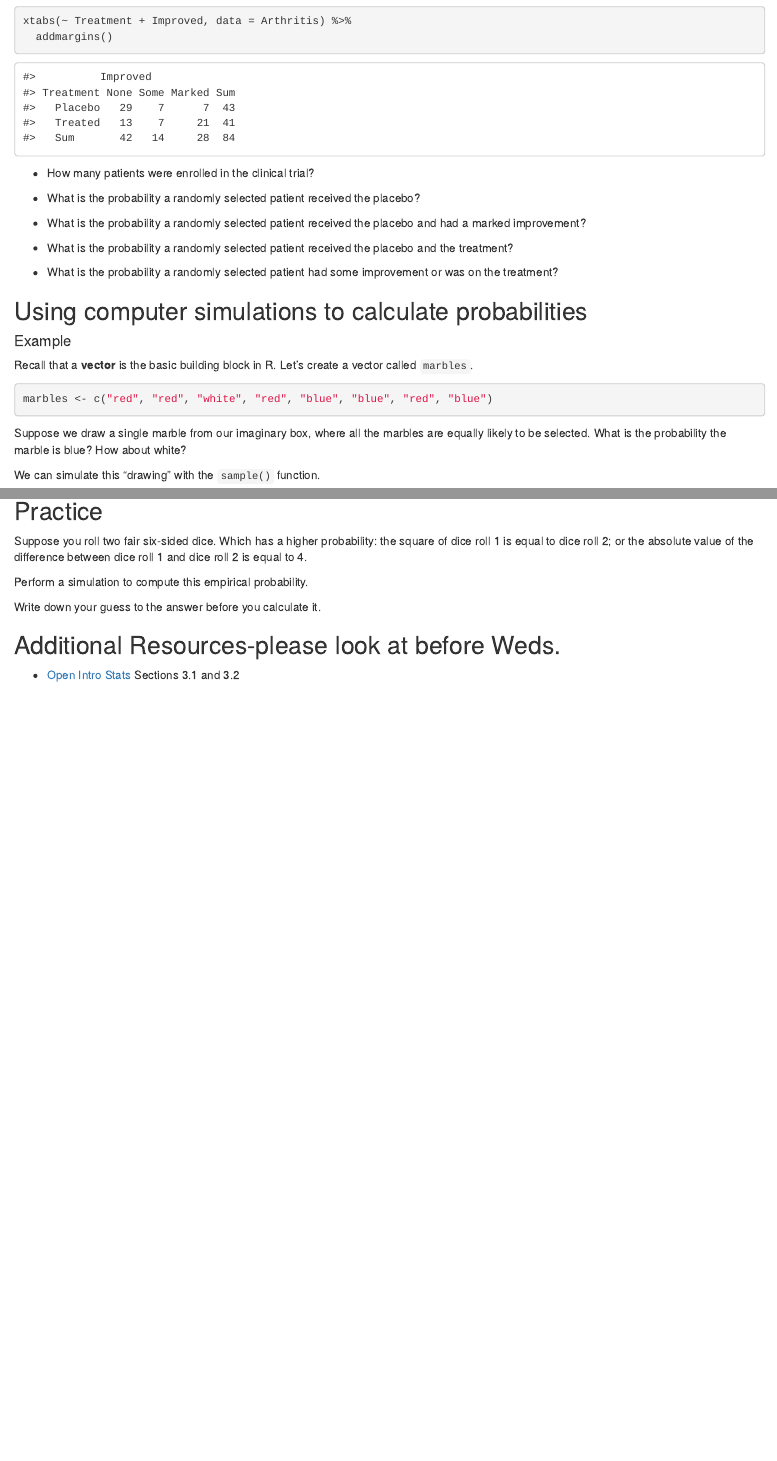
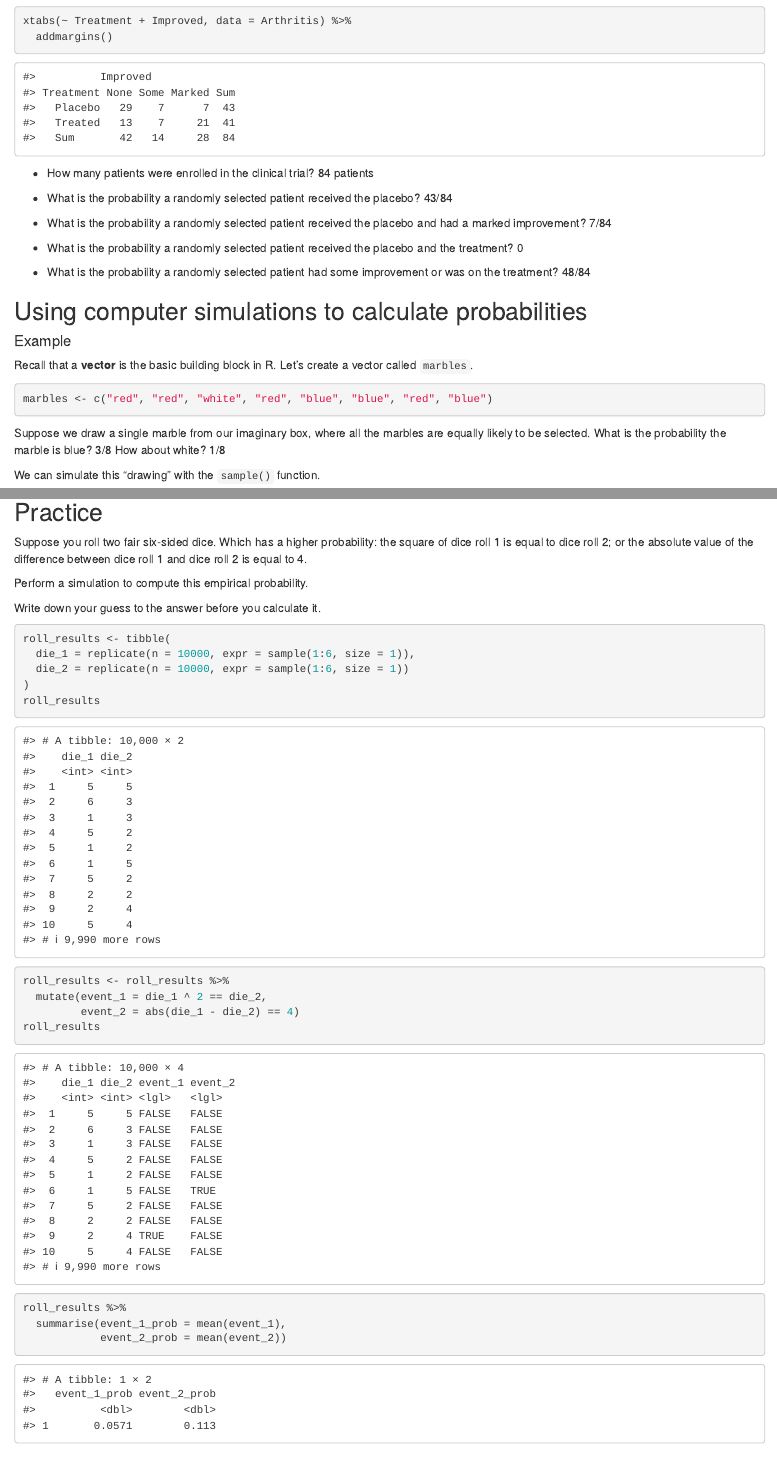
Before and after one commit to sta199-01-sp21/lecture-notes-class-10-qianrachel, an R Markdown document (lecturenotesclass10.Rmd): the page in a window 1100 px wide, from 800 px down, and a second part further down, joined at a grey line. Rendered offline with R 4.5, knitr and Pandoc, with nearby package versions; code that draws random numbers runs with fixed seeds of ours.

Commit message:
finished!

````diff
--- a/lecturenotesclass10.Rmd
+++ b/lecturenotesclass10.Rmd
@@ -48,18 +48,18 @@ xtabs(~ Treatment + Improved, data = Arthritis) %>%
   addmargins()
 ```
 
-- How many patients were enrolled in the clinical trial?
+- How many patients were enrolled in the clinical trial? 84 patients
 
-- What is the probability a randomly selected patient received the placebo?
+- What is the probability a randomly selected patient received the placebo? 43/84
 
 - What is the probability a randomly selected patient received the placebo
-  and had a marked improvement?
+  and had a marked improvement? 7/84
 
 - What is the probability a randomly selected patient received the placebo
-  and the treatment?
+  and the treatment? 0
 
 - What is the probability a randomly selected patient had some improvement or
-  was on the treatment?
+  was on the treatment? 48/84
 
 ## Using computer simulations to calculate probabilities
 
@@ -73,8 +73,8 @@ marbles <- c("red", "red", "white", "red", "blue", "blue", "red", "blue")
 ```
 
 Suppose we draw a single marble from our imaginary box, where all the marbles
-are equally likely to be selected. What is the probability the marble is blue?
-How about white?
+are equally likely to be selected. What is the probability the marble is blue? 3/8
+How about white? 1/8
 
 We can simulate this "drawing" with the `sample()` function.
 
@@ -158,15 +158,24 @@ Perform a simulation to compute this empirical probability.
 Write down your guess to the answer before you calculate it.
 
 ```{r simulate_rolls}
-
+roll_results <- tibble(
+  die_1 = replicate(n = 10000, expr = sample(1:6, size = 1)),
+  die_2 = replicate(n = 10000, expr = sample(1:6, size = 1))
+)
+roll_results
 ```
 
 ```{r identify_events}
-
+roll_results <- roll_results %>%
+  mutate(event_1 = die_1 ^ 2 == die_2,
+         event_2 = abs(die_1 - die_2) == 4)
+roll_results
 ```
 
 ```{r summarize_rolls}
-
+roll_results %>%
+  summarise(event_1_prob = mean(event_1),
+            event_2_prob = mean(event_2))
 ```
 
 ## Additional Resources-please look at before Weds.
````
Also changed, not shown: lecturenotesclass10.Rmd (4 more changed lines).
